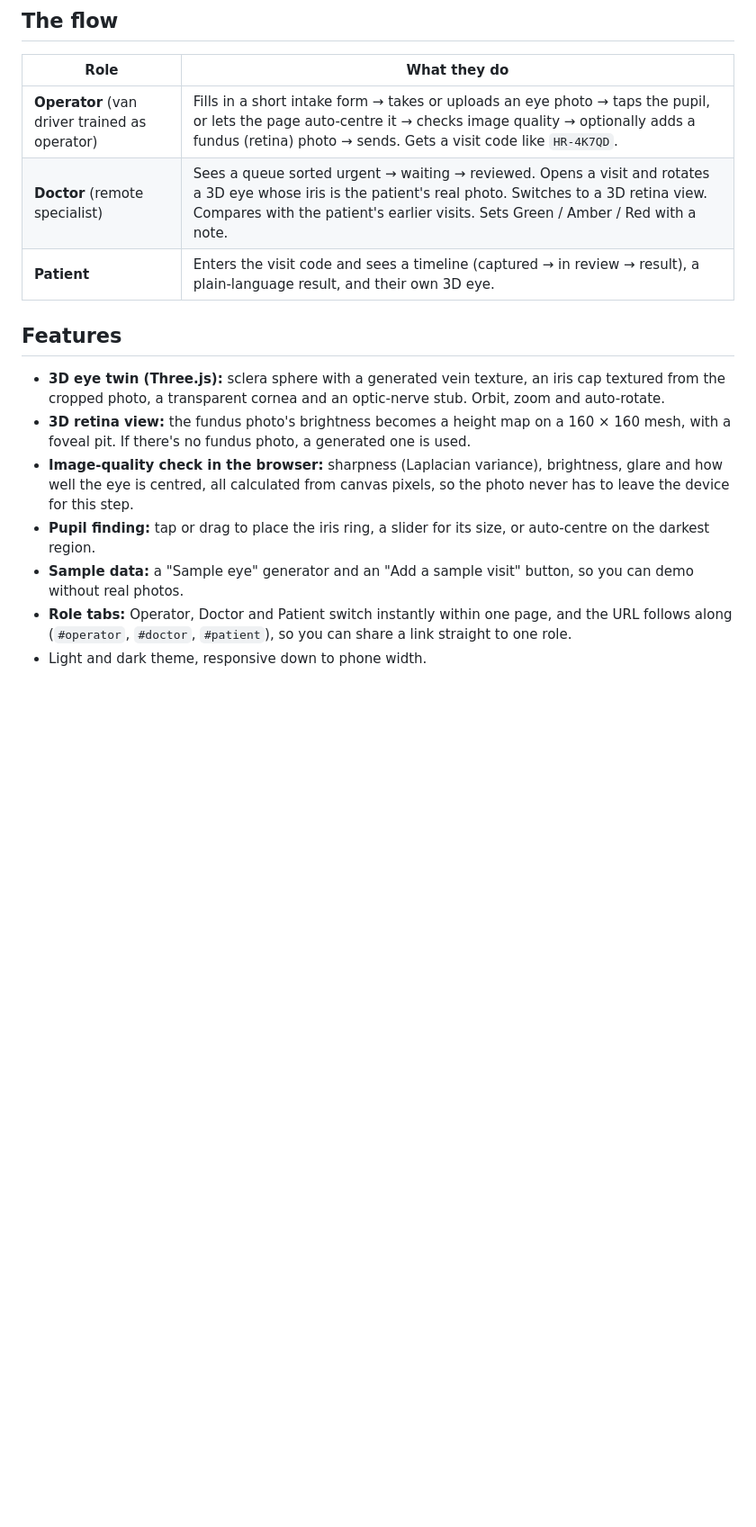
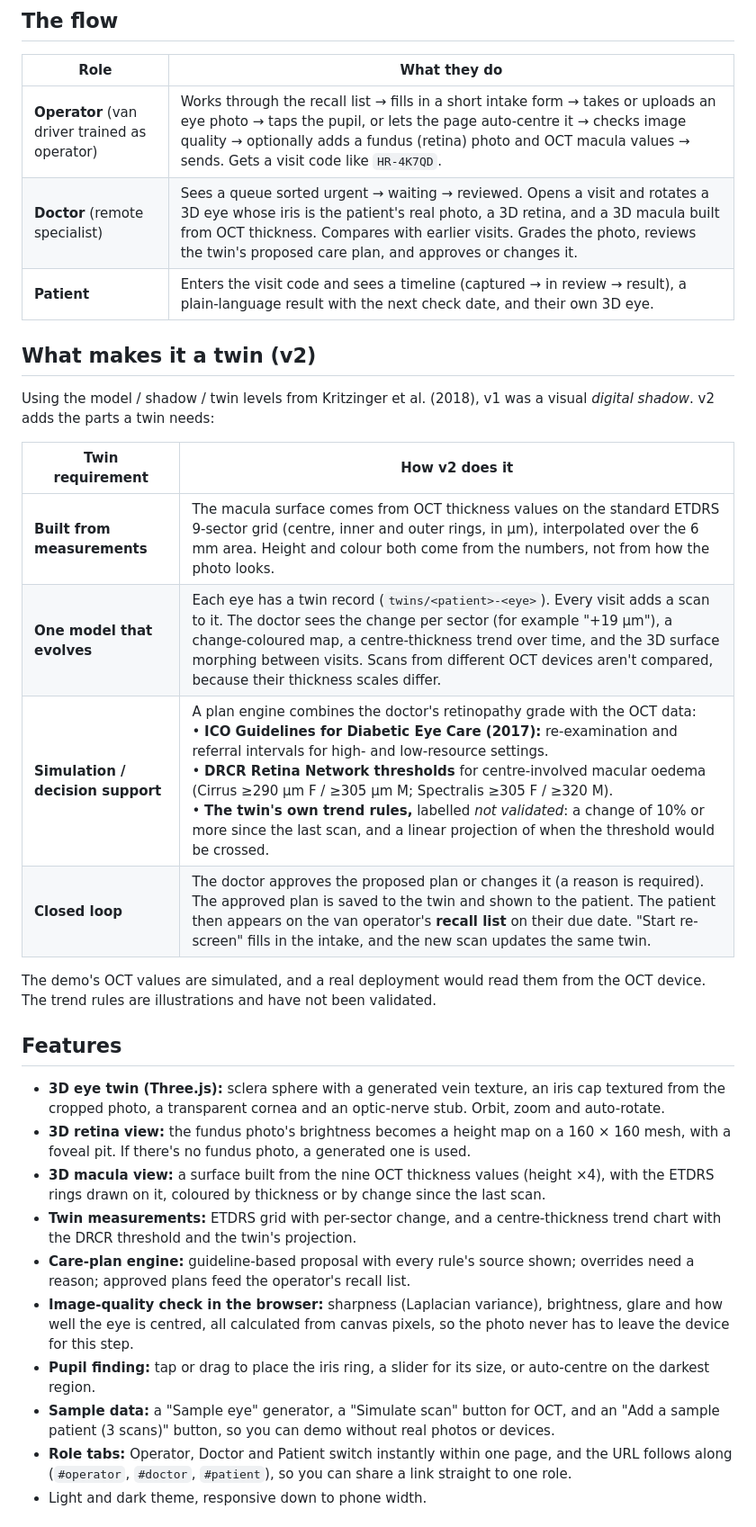
Before and after one commit to icberg/harmony-reach-eye-twin, a Markdown page: README.md, the part around one of its changes. Shown at 90% size. Rendered like a GitHub page; blank space fills up the shorter version.

```diff
--- a/README.md
+++ b/README.md
@@ -24,17 +24,33 @@ Stay in the same browser tab the whole time. On GitHub Pages, visits live only i
 
 | Role | What they do |
 |---|---|
-| **Operator** (van driver trained as operator) | Fills in a short intake form → takes or uploads an eye photo → taps the pupil, or lets the page auto-centre it → checks image quality → optionally adds a fundus (retina) photo → sends. Gets a visit code like `HR-4K7QD`. |
-| **Doctor** (remote specialist) | Sees a queue sorted urgent → waiting → reviewed. Opens a visit and rotates a 3D eye whose iris is the patient's real photo. Switches to a 3D retina view. Compares with the patient's earlier visits. Sets Green / Amber / Red with a note. |
-| **Patient** | Enters the visit code and sees a timeline (captured → in review → result), a plain-language result, and their own 3D eye. |
+| **Operator** (van driver trained as operator) | Works through the recall list → fills in a short intake form → takes or uploads an eye photo → taps the pupil, or lets the page auto-centre it → checks image quality → optionally adds a fundus (retina) photo and OCT macula values → sends. Gets a visit code like `HR-4K7QD`. |
+| **Doctor** (remote specialist) | Sees a queue sorted urgent → waiting → reviewed. Opens a visit and rotates a 3D eye whose iris is the patient's real photo, a 3D retina, and a 3D macula built from OCT thickness. Compares with earlier visits. Grades the photo, reviews the twin's proposed care plan, and approves or changes it. |
+| **Patient** | Enters the visit code and sees a timeline (captured → in review → result), a plain-language result with the next check date, and their own 3D eye. |
+
+## What makes it a twin (v2)
+
+Using the model / shadow / twin levels from Kritzinger et al. (2018), v1 was a visual *digital shadow*. v2 adds the parts a twin needs:
+
+| Twin requirement | How v2 does it |
+|---|---|
+| **Built from measurements** | The macula surface comes from OCT thickness values on the standard ETDRS 9-sector grid (centre, inner and outer rings, in µm), interpolated over the 6 mm area. Height and colour both come from the numbers, not from how the photo looks. |
+| **One model that evolves** | Each eye has a twin record (`twins/<patient>-<eye>`). Every visit adds a scan to it. The doctor sees the change per sector (for example "+19 µm"), a change-coloured map, a centre-thickness trend over time, and the 3D surface morphing between visits. Scans from different OCT devices aren't compared, because their thickness scales differ. |
+| **Simulation / decision support** | A plan engine combines the doctor's retinopathy grade with the OCT data:<br>• **ICO Guidelines for Diabetic Eye Care (2017):** re-examination and referral intervals for high- and low-resource settings.<br>• **DRCR Retina Network thresholds** for centre-involved macular oedema (Cirrus ≥290 µm F / ≥305 µm M; Spectralis ≥305 F / ≥320 M).<br>• **The twin's own trend rules,** labelled *not validated*: a change of 10% or more since the last scan, and a linear projection of when the threshold would be crossed. |
+| **Closed loop** | The doctor approves the proposed plan or changes it (a reason is required). The approved plan is saved to the twin and shown to the patient. The patient then appears on the van operator's **recall list** on their due date. "Start re-screen" fills in the intake, and the new scan updates the same twin. |
+
+The demo's OCT values are simulated, and a real deployment would read them from the OCT device. The trend rules are illustrations and have not been validated.
 
 ## Features
 
 - **3D eye twin (Three.js):** sclera sphere with a generated vein texture, an iris cap textured from the cropped photo, a transparent cornea and an optic-nerve stub. Orbit, zoom and auto-rotate.
 - **3D retina view:** the fundus photo's brightness becomes a height map on a 160 × 160 mesh, with a foveal pit. If there's no fundus photo, a generated one is used.
+- **3D macula view:** a surface built from the nine OCT thickness values (height ×4), with the ETDRS rings drawn on it, coloured by thickness or by change since the last scan.
+- **Twin measurements:** ETDRS grid with per-sector change, and a centre-thickness trend chart with the DRCR threshold and the twin's projection.
+- **Care-plan engine:** guideline-based proposal with every rule's source shown; overrides need a reason; approved plans feed the operator's recall list.
 - **Image-quality check in the browser:** sharpness (Laplacian variance), brightness, glare and how well the eye is centred, all calculated from canvas pixels, so the photo never has to leave the device for this step.
 - **Pupil finding:** tap or drag to place the iris ring, a slider for its size, or auto-centre on the darkest region.
-- **Sample data:** a "Sample eye" generator and an "Add a sample visit" button, so you can demo without real photos.
+- **Sample data:** a "Sample eye" generator, a "Simulate scan" button for OCT, and an "Add a sample patient (3 scans)" button, so you can demo without real photos or devices.
 - **Role tabs:** Operator, Doctor and Patient switch instantly within one page, and the URL follows along (`#operator`, `#doctor`, `#patient`), so you can share a link straight to one role.
 - Light and dark theme, responsive down to phone width.
 
```
Also changed, not shown: other parts of README.md (+29 -13 lines), docs/screenshot.png, 1 other file.
